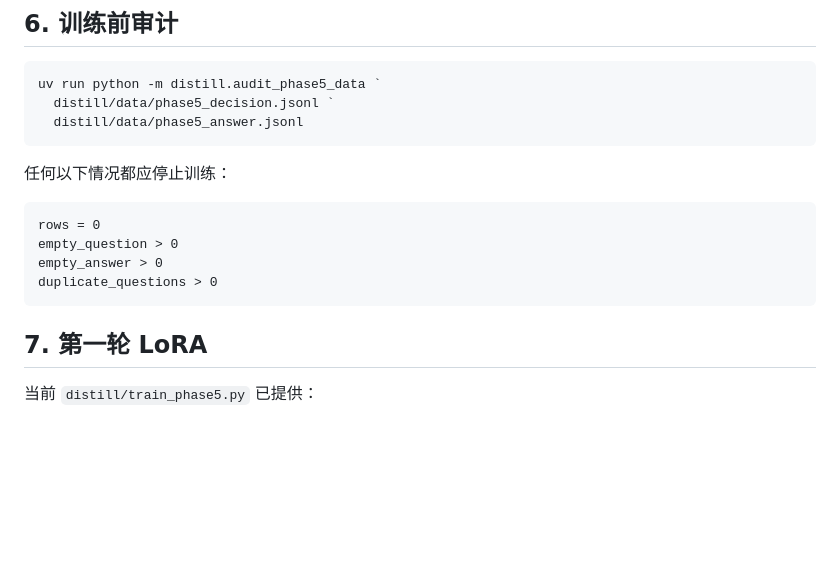
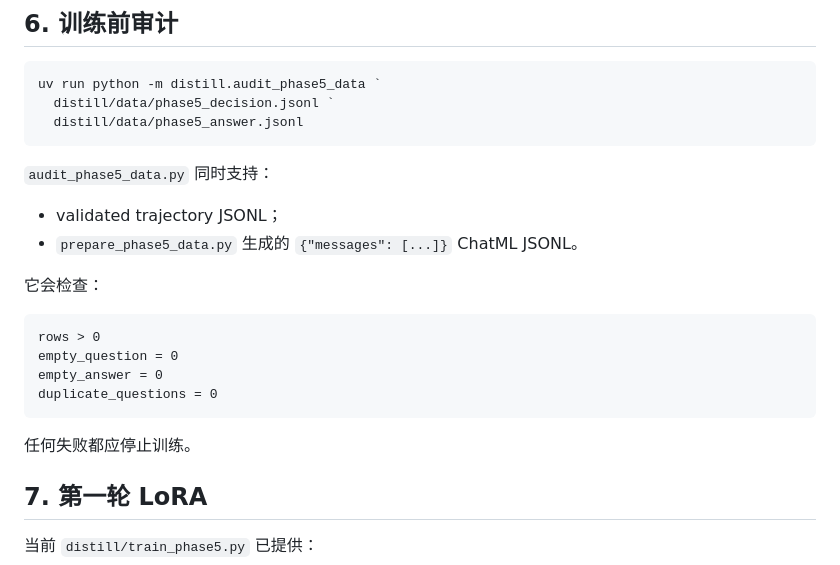
Before and after one commit to sakura742/Agent_Distill, a Markdown page: docs/PHASE5_LORA_RUNBOOK.md, the part around the change. Rendered like a GitHub page; blank space fills up the shorter version.

Commit message:
docs(phase5): clarify final SFT audit and training gate

````diff
--- a/docs/PHASE5_LORA_RUNBOOK.md
+++ b/docs/PHASE5_LORA_RUNBOOK.md
@@ -107,14 +107,21 @@ uv run python -m distill.audit_phase5_data `
   distill/data/phase5_answer.jsonl
 ```
 
-任何以下情况都应停止训练：
+`audit_phase5_data.py` 同时支持：
+
+- validated trajectory JSONL；
+- `prepare_phase5_data.py` 生成的 `{"messages": [...]}` ChatML JSONL。
+
+它会检查：
 
 ```text
-rows = 0
-empty_question > 0
-empty_answer > 0
-duplicate_questions > 0
+rows > 0
+empty_question = 0
+empty_answer = 0
+duplicate_questions = 0
 ```
+
+任何失败都应停止训练。
 
 ## 7. 第一轮 LoRA
 
````
